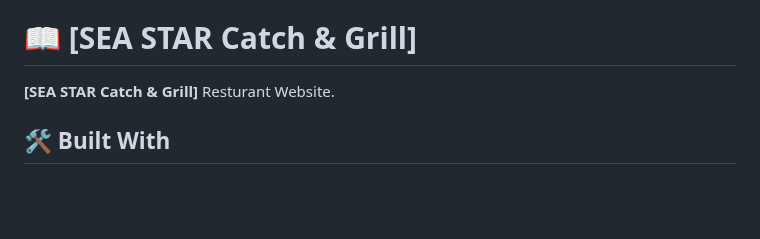
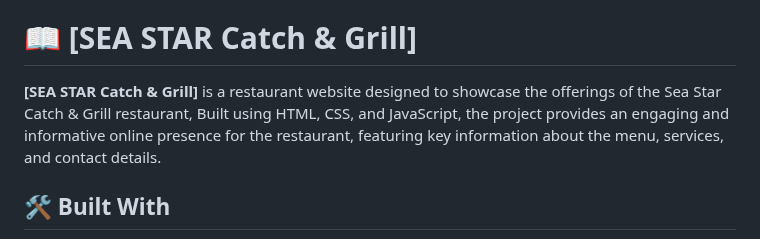
Before and after one commit to m00h0/Capstone-Project2, a Markdown page: README.md, the part around the change. GitHub-like rendering; blank space fills up the shorter version.

```diff
--- a/README.md
+++ b/README.md
@@ -29,7 +29,7 @@
 
 
 
-**[SEA STAR Catch & Grill]** Resturant Website.
+**[SEA STAR Catch & Grill]** is a restaurant website designed to showcase the offerings of the Sea Star Catch & Grill restaurant, Built using HTML, CSS, and JavaScript, the project provides an engaging and informative online presence for the restaurant, featuring key information about the menu, services, and contact details.
 
 ## 🛠 Built With <a name="built-with"></a>
 
```
